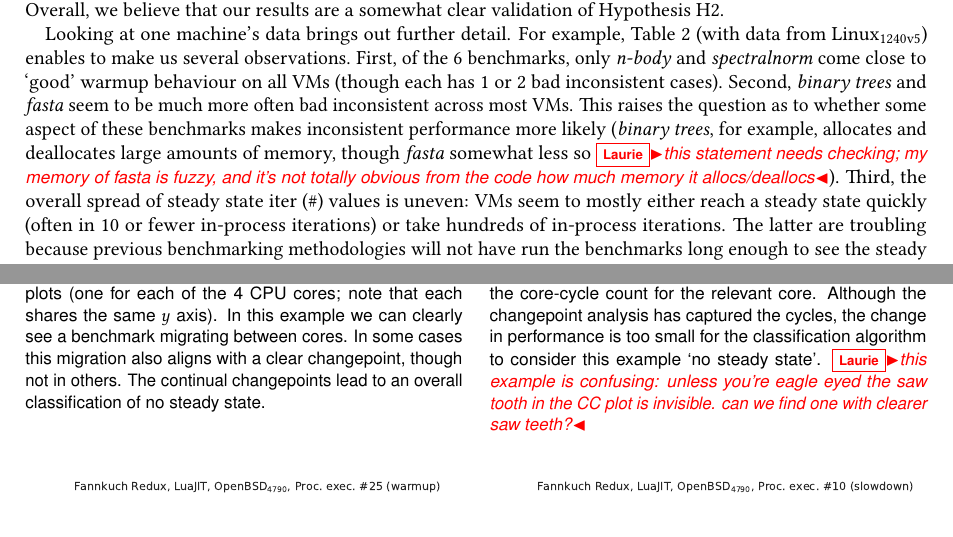
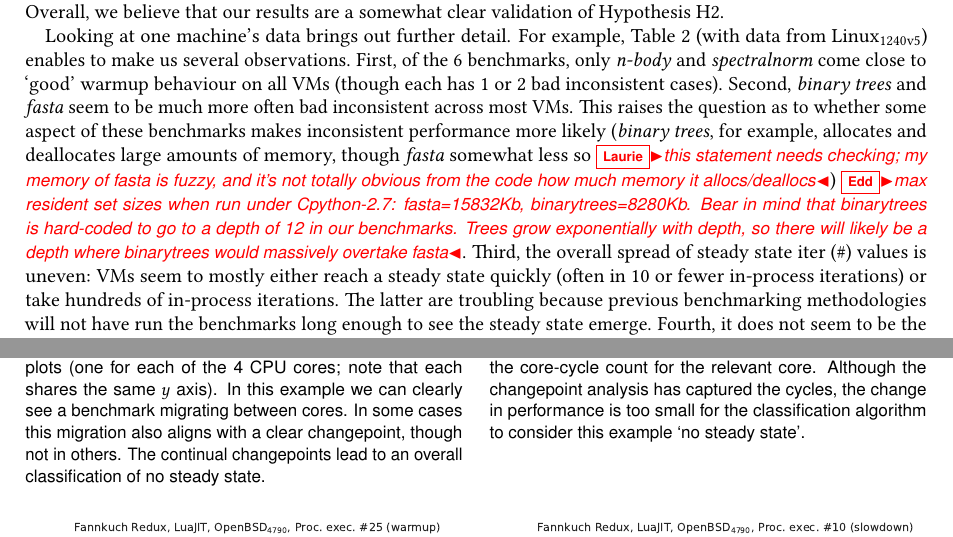
Before and after one commit to softdevteam/warmup_paper, a LaTeX paper (warmup.tex): two parts of pages 14 and 15 of 33, joined at a grey line, cut so that both start at the same text. Compiled offline with pdfLaTeX.

Commit message:
Address a couple of comments.

```diff
--- a/warmup.tex
+++ b/warmup.tex
@@ -1107,7 +1107,11 @@ inconsistent cases). Second, \binarytrees and \fasta seem to be much more often
 bad inconsistent across most VMs. This raises the question as to whether some
 aspect of these benchmarks makes inconsistent performance more likely
 (\binarytrees, for example, allocates and deallocates
-large amounts of memory, though \fasta somewhat less so \laurie{this statement needs checking; my memory of fasta is fuzzy, and it's not totally obvious from the code how much memory it allocs/deallocs}).
+large amounts of memory, though \fasta somewhat less so \laurie{this statement needs checking; my memory of fasta is fuzzy, and it's not totally obvious from the code how much memory it allocs/deallocs})
+\edd{max resident set sizes when run under Cpython-2.7: fasta=15832Kb,
+binarytrees=8280Kb. Bear in mind that binarytrees is hard-coded to go to a
+depth of 12 in our benchmarks. Trees grow exponentially with depth, so there
+will likely be a depth where binarytrees would massively overtake fasta}.
 Third, the overall spread of steady state iter (\#) values is uneven: VMs seem
 to mostly either reach a steady state quickly (often in 10 or fewer in-process
 iterations) or take hundreds of in-process iterations. The latter are troubling
@@ -1151,9 +1155,7 @@ of no steady state.}
 \caption{Cycles in wall-clock times which are reflected by the core-cycle count
 for the relevant core. Although the changepoint analysis has captured the
 cycles, the change in performance is too small for the classification algorithm
-to consider this example `no steady state'. \laurie{this example
-is confusing: unless you're eagle eyed the saw tooth in the CC plot
-is invisible. can we find one with clearer saw teeth?}}
+to consider this example `no steady state'.}
 \label{fig:examples:cycles}
 \end{minipage}
 \end{figure}
```
Also changed, not shown: Makefile, examples/new_cyclic.pdf.
